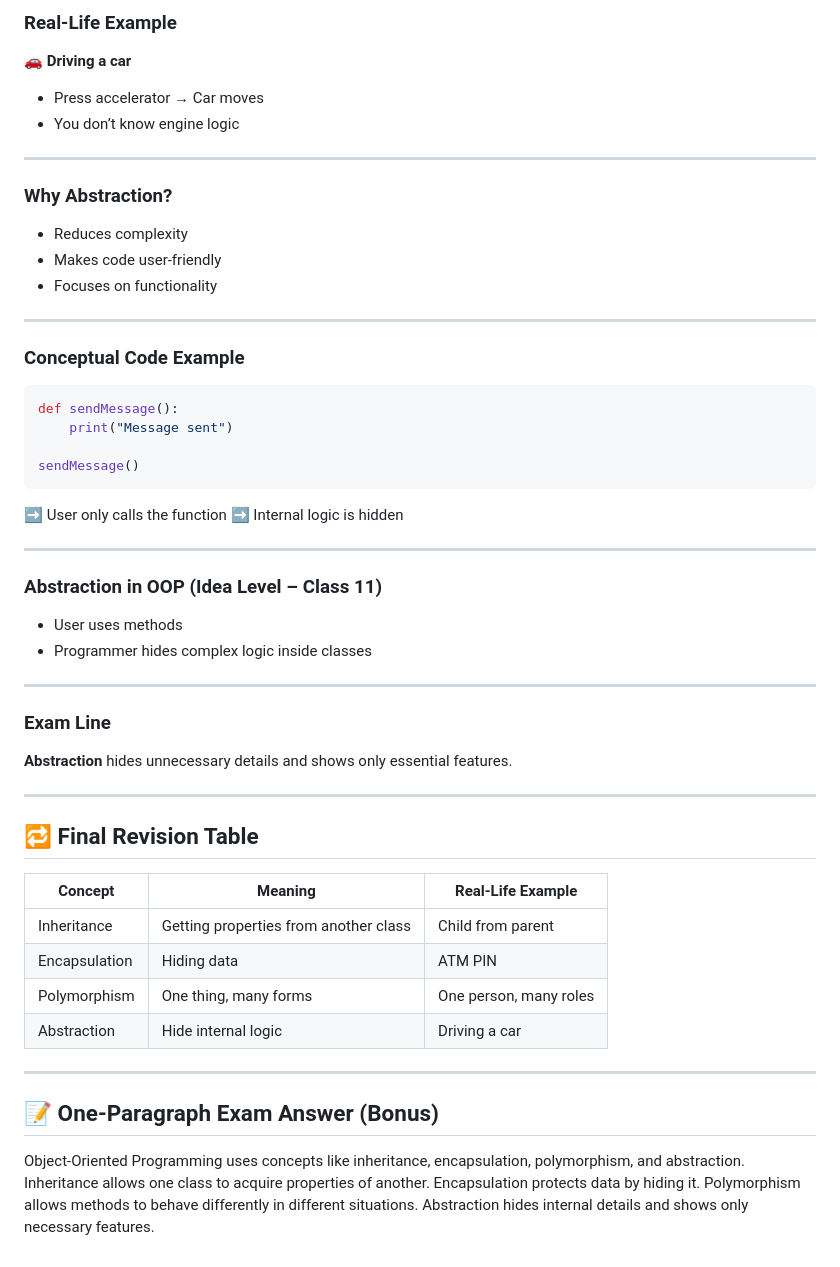
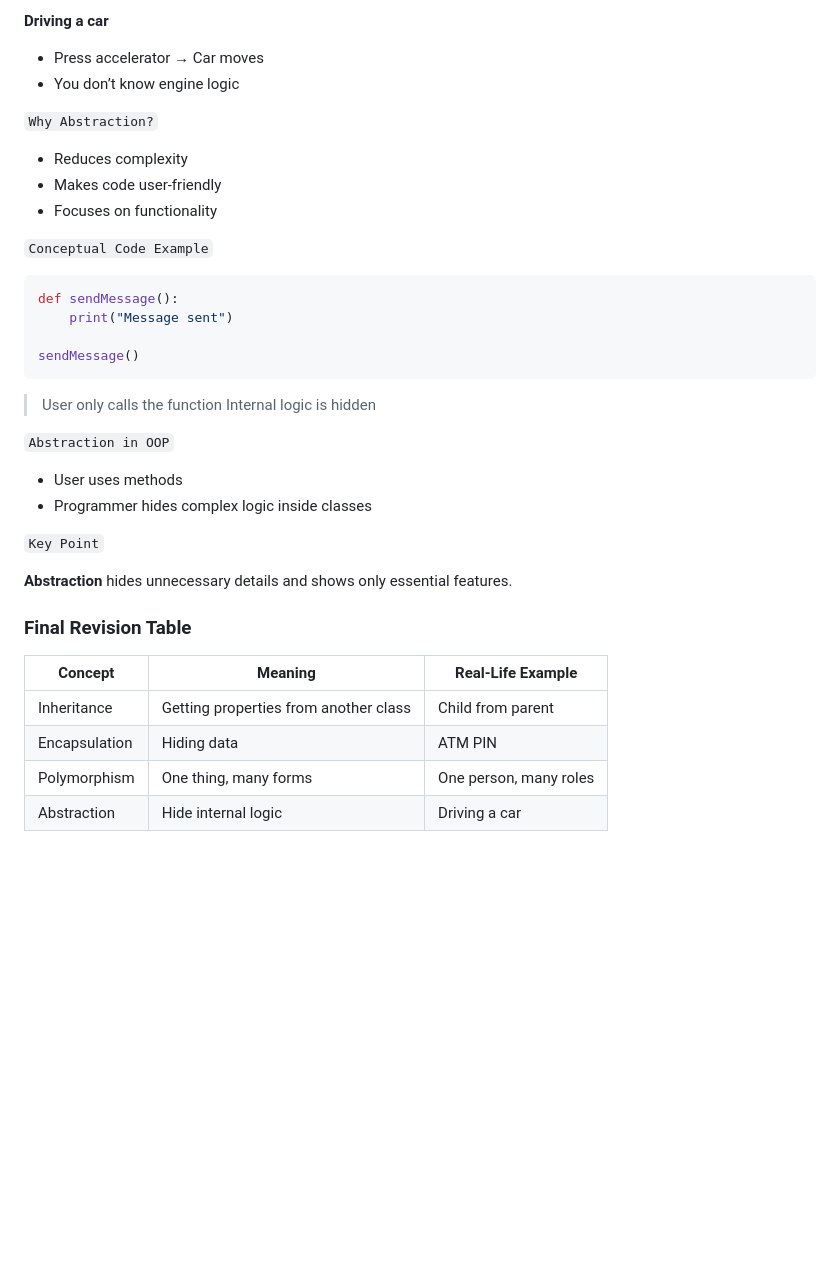
Before and after one commit to AzaanUllah-Khan/AGENTIC-AI-NOTES, a Markdown page: Class 11/Class 11.md, the part around one of its changes. Rendered like a GitHub page; blank space fills up the shorter version.

````diff
--- a/Class 11/Class 11.md
+++ b/Class 11/Class 11.md
@@ -184,22 +170,16 @@ User knows **what to do**, not **how it works**.
 
-### Real-Life Example
-
-🚗 **Driving a car**
+**Driving a car**
 
 * Press accelerator → Car moves
 * You don’t know engine logic
 
----
-
-### Why Abstraction?
+`Why Abstraction?`
 
 * Reduces complexity
 * Makes code user-friendly
 * Focuses on functionality
 
----
-
-### Conceptual Code Example
+`Conceptual Code Example`
 
 ```python
 def sendMessage():
@@ -208,25 +188,19 @@ def sendMessage():
 sendMessage()
 ```
 
-➡️ User only calls the function
-➡️ Internal logic is hidden
+> User only calls the function
+> Internal logic is hidden
 
----
-
-### Abstraction in OOP (Idea Level – Class 11)
+`Abstraction in OOP`
 
 * User uses methods
 * Programmer hides complex logic inside classes
 
----
-
-### Exam Line
+`Key Point`
 
 **Abstraction** hides unnecessary details and shows only essential features.
 
----
-
-## 🔁 Final Revision Table
+### Final Revision Table
 
 | Concept       | Meaning                               | Real-Life Example      |
 | ------------- | ------------------------------------- | ---------------------- |
@@ -234,9 +208,3 @@ sendMessage()
 | Encapsulation | Hiding data                           | ATM PIN                |
 | Polymorphism  | One thing, many forms                 | One person, many roles |
 | Abstraction   | Hide internal logic                   | Driving a car          |
-
----
-
-## 📝 One-Paragraph Exam Answer (Bonus)
-
-Object-Oriented Programming uses concepts like inheritance, encapsulation, polymorphism, and abstraction. Inheritance allows one class to acquire properties of another. Encapsulation protects data by hiding it. Polymorphism allows methods to behave differently in different situations. Abstraction hides internal details and shows only necessary features.
````
Also changed, not shown: other parts of Class 11/Class 11.md (+13 -27 lines).
